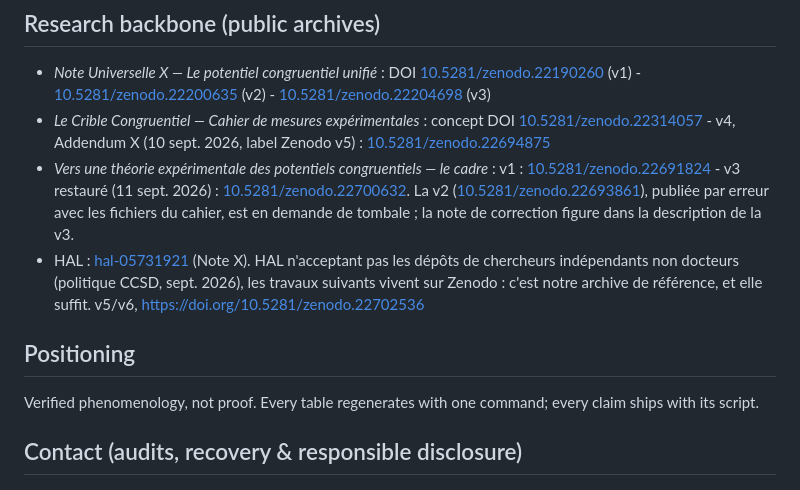
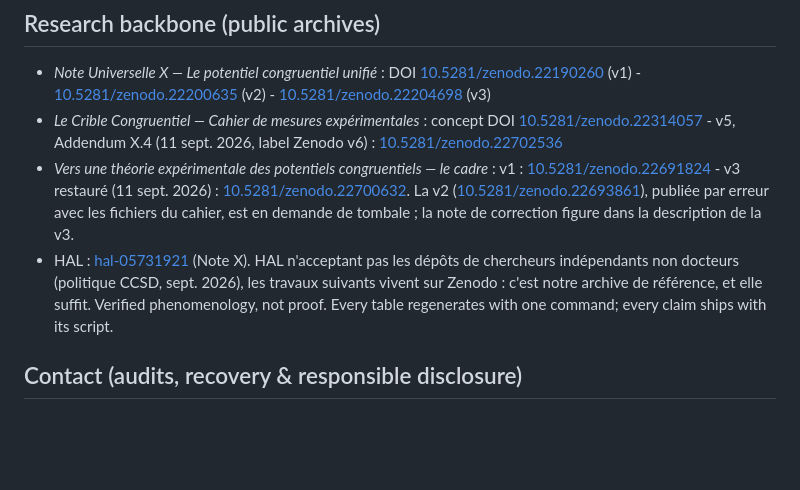
Before and after one commit to fouad-bensmail/congruential-audit, a Markdown page: README.md, the part around the change. Drawn GitHub-style; blank space fills up the shorter version.

Commit message:
README : backbone a jour (cahier v5 22702536, cadre v3 22700632, politique HAL notee)

```diff
--- a/README.md
+++ b/README.md
@@ -47,8 +47,8 @@ weak-entropy or flawed-PRNG key generation.
   [10.5281/zenodo.22204698](https://doi.org/10.5281/zenodo.22204698) (v3)
 - *Le Crible Congruentiel — Cahier de mesures expérimentales* :
   concept DOI [10.5281/zenodo.22314057](https://doi.org/10.5281/zenodo.22314057) -
-  v4, Addendum X (10 sept. 2026, label Zenodo v5) :
-  [10.5281/zenodo.22694875](https://doi.org/10.5281/zenodo.22694875)
+  v5, Addendum X.4 (11 sept. 2026, label Zenodo v6) :
+  [10.5281/zenodo.22702536](https://doi.org/10.5281/zenodo.22702536)
 - *Vers une théorie expérimentale des potentiels congruentiels — le cadre* :
   v1 : [10.5281/zenodo.22691824](https://doi.org/10.5281/zenodo.22691824) -
   v3 restauré (11 sept. 2026) : [10.5281/zenodo.22700632](https://doi.org/10.5281/zenodo.22700632).
@@ -59,10 +59,6 @@ weak-entropy or flawed-PRNG key generation.
   HAL n'acceptant pas les dépôts de chercheurs indépendants non docteurs
   (politique CCSD, sept. 2026), les travaux suivants vivent sur Zenodo :
   c'est notre archive de référence, et elle suffit.
-  v5/v6, https://doi.org/10.5281/zenodo.22702536
-
-## Positioning
-
 Verified phenomenology, not proof. Every table regenerates with one command;
 every claim ships with its script.
 
```
